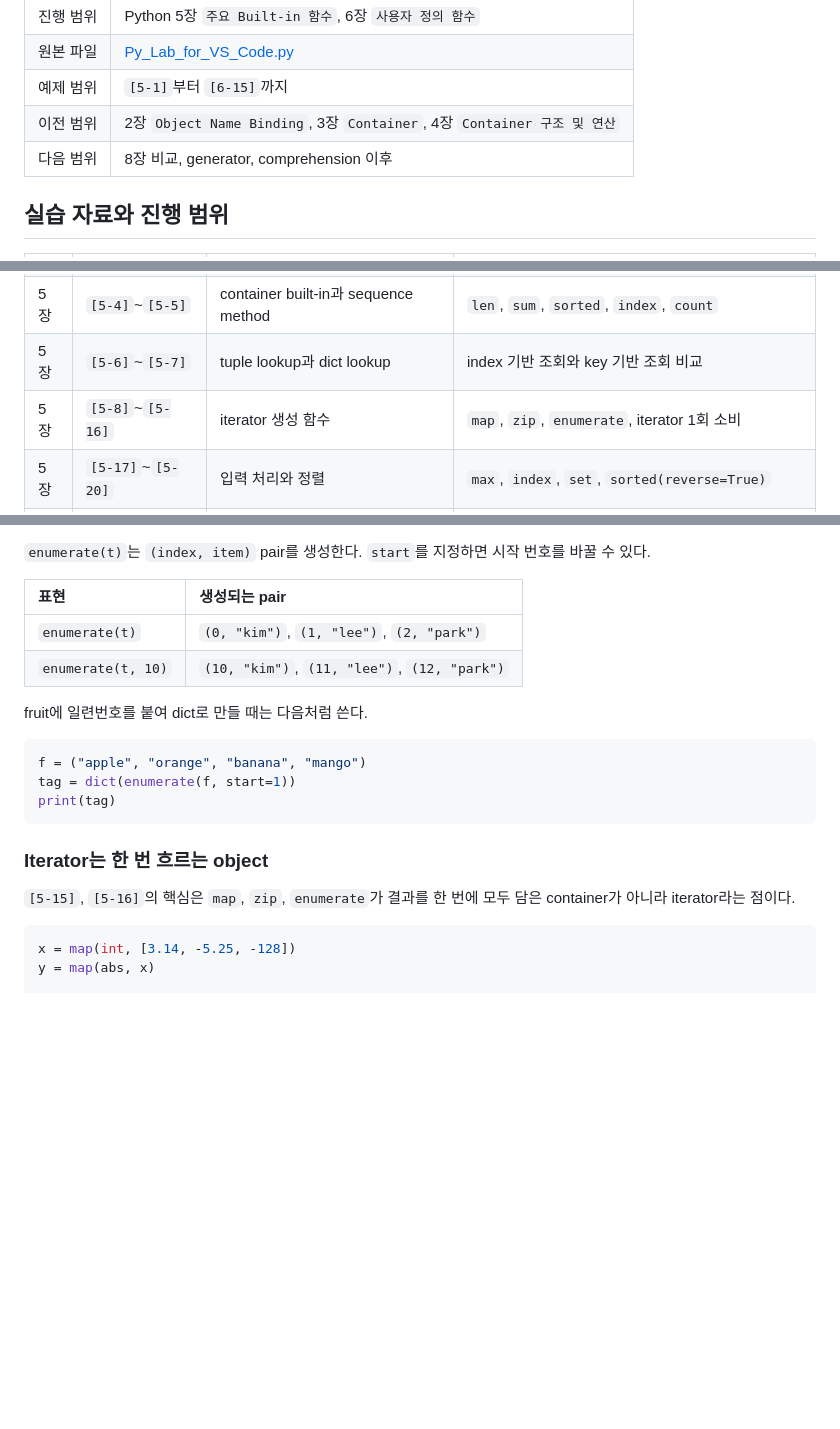
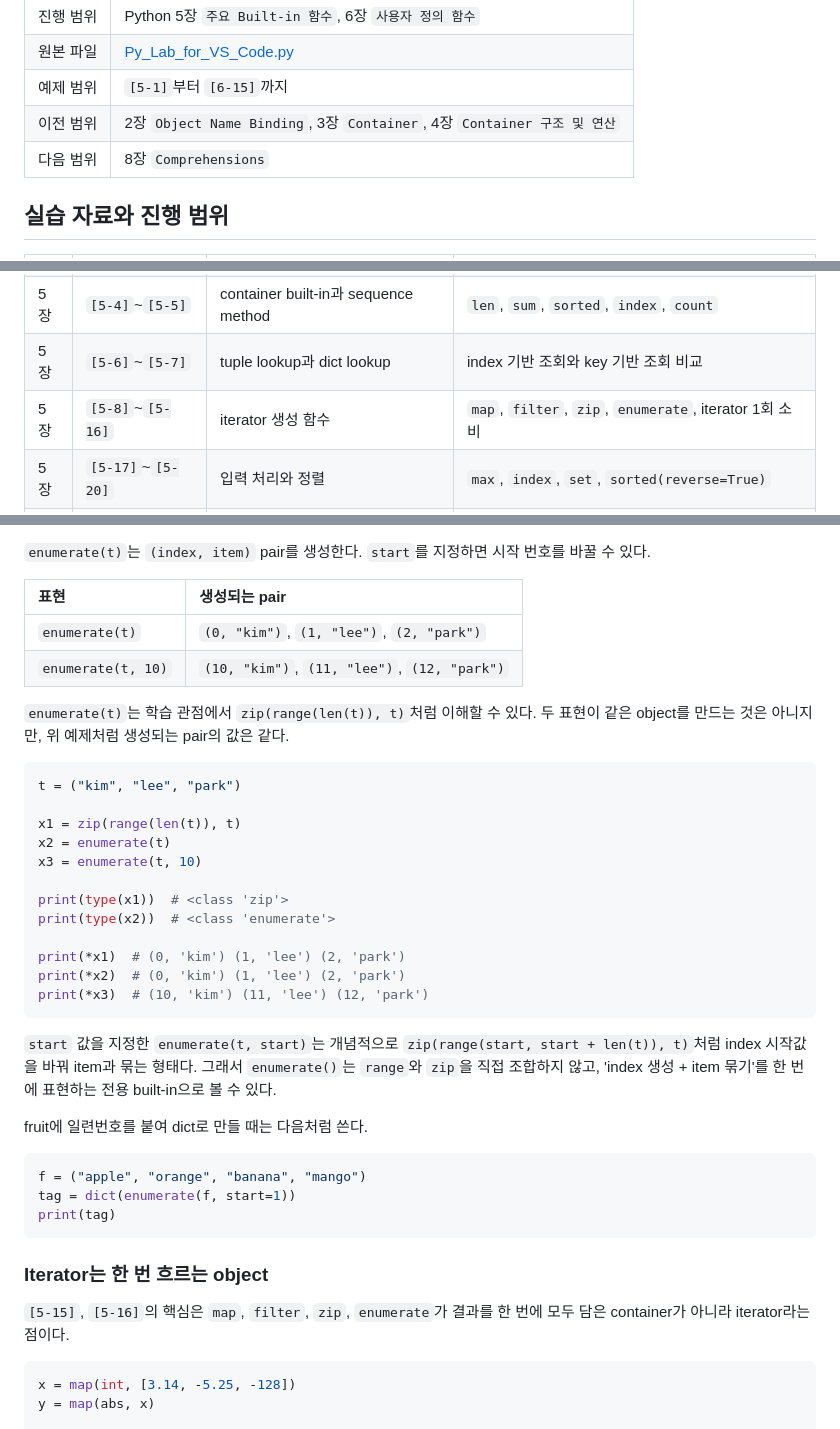
Before and after one commit to mumallaeng/korchamhrd_ai_chip_design, a Markdown page: note/260708-python-built-in-functions-user-defined-functions.md, 3 parts joined by grey strips. Drawn GitHub-style; blank space fills up the shorter version.

````diff
--- a/note/260708-python-built-in-functions-user-defined-functions.md
+++ b/note/260708-python-built-in-functions-user-defined-functions.md
@@ -15,7 +15,7 @@
 | 원본 파일 | [Py_Lab_for_VS_Code.py](<Google Drive/My Drive/Classroom/대한상공회의소_반도체설계/담당강사-C_and_Python/상공회의소_KDT_실습자료(C_Python_M4)/2.Python/Py_Lab_for_VS_Code.py>) |
 | 예제 범위 | `[5-1]`부터 `[6-15]`까지 |
 | 이전 범위 | 2장 `Object Name Binding`, 3장 `Container`, 4장 `Container 구조 및 연산` |
-| 다음 범위 | 8장 비교, generator, comprehension 이후 |
+| 다음 범위 | 8장 `Comprehensions` |
 
 ## 실습 자료와 진행 범위
 
@@ -25,7 +25,7 @@
 | 5장 | `[5-3]` | dynamic execution | `eval`, `exec` 차이와 주의점 |
 | 5장 | `[5-4]`~`[5-5]` | container built-in과 sequence method | `len`, `sum`, `sorted`, `index`, `count` |
 | 5장 | `[5-6]`~`[5-7]` | tuple lookup과 dict lookup | index 기반 조회와 key 기반 조회 비교 |
-| 5장 | `[5-8]`~`[5-16]` | iterator 생성 함수 | `map`, `zip`, `enumerate`, iterator 1회 소비 |
+| 5장 | `[5-8]`~`[5-16]` | iterator 생성 함수 | `map`, `filter`, `zip`, `enumerate`, iterator 1회 소비 |
 | 5장 | `[5-17]`~`[5-20]` | 입력 처리와 정렬 | `max`, `index`, `set`, `sorted(reverse=True)` |
 | 6장 | `[6-1]`~`[6-6]` | 함수 정의, 호출, return | function object, return 종료, tuple return |
 | 6장 | `[6-7]`~`[6-10]` | namespace와 argument 전달 | local/global namespace, mutable/immutable object 전달 |
@@ -416,6 +482,25 @@ print(*enumerate(t, 10))
 | `enumerate(t)` | `(0, "kim")`, `(1, "lee")`, `(2, "park")` |
 | `enumerate(t, 10)` | `(10, "kim")`, `(11, "lee")`, `(12, "park")` |
 
+`enumerate(t)`는 학습 관점에서 `zip(range(len(t)), t)`처럼 이해할 수 있다. 두 표현이 같은 object를 만드는 것은 아니지만, 위 예제처럼 생성되는 pair의 값은 같다.
+
+```python
+t = ("kim", "lee", "park")
+
+x1 = zip(range(len(t)), t)
+x2 = enumerate(t)
+x3 = enumerate(t, 10)
+
+print(type(x1))  # <class 'zip'>
+print(type(x2))  # <class 'enumerate'>
+
+print(*x1)  # (0, 'kim') (1, 'lee') (2, 'park')
+print(*x2)  # (0, 'kim') (1, 'lee') (2, 'park')
+print(*x3)  # (10, 'kim') (11, 'lee') (12, 'park')
+```
+
+`start` 값을 지정한 `enumerate(t, start)`는 개념적으로 `zip(range(start, start + len(t)), t)`처럼 index 시작값을 바꿔 item과 묶는 형태다. 그래서 `enumerate()`는 `range`와 `zip`을 직접 조합하지 않고, 'index 생성 + item 묶기'를 한 번에 표현하는 전용 built-in으로 볼 수 있다.
+
 fruit에 일련번호를 붙여 dict로 만들 때는 다음처럼 쓴다.
 
 ```python
@@ -426,7 +511,7 @@ print(tag)
 
 ### Iterator는 한 번 흐르는 object
 
-`[5-15]`, `[5-16]`의 핵심은 `map`, `zip`, `enumerate`가 결과를 한 번에 모두 담은 container가 아니라 iterator라는 점이다.
+`[5-15]`, `[5-16]`의 핵심은 `map`, `filter`, `zip`, `enumerate`가 결과를 한 번에 모두 담은 container가 아니라 iterator라는 점이다.
 
 ```python
 x = map(int, [3.14, -5.25, -128])
````
Also changed, not shown: other parts of note/260708-python-built-in-functions-user-defined-functions.md (+94 -1 lines).
